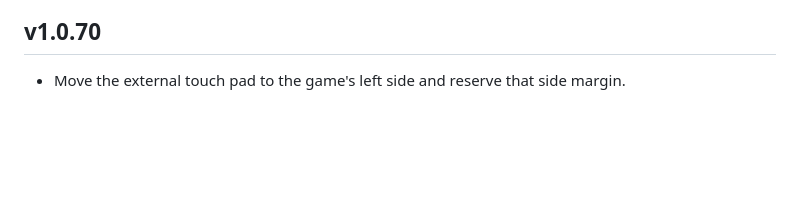
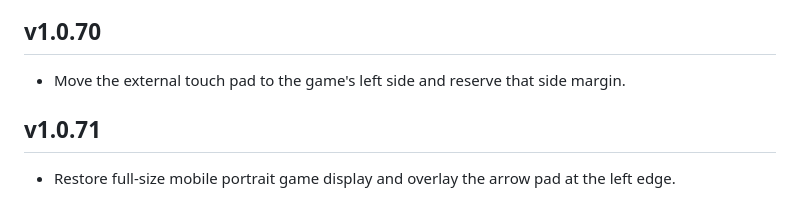
Before and after one commit to rhaxod7784-png/potbreaker, a Markdown page: CHANGELOG.md, the part around the change. Drawn GitHub-style; blank space fills up the shorter version.

Commit message:
Document full-size game and left arrow pad v1.0.71

```diff
--- a/CHANGELOG.md
+++ b/CHANGELOG.md
@@ -1391,3 +1391,6 @@ POT BREAKER의 정규 버전 기록입니다.
 
 ## v1.0.70
 - Move the external touch pad to the game's left side and reserve that side margin.
+
+## v1.0.71
+- Restore full-size mobile portrait game display and overlay the arrow pad at the left edge.
```
